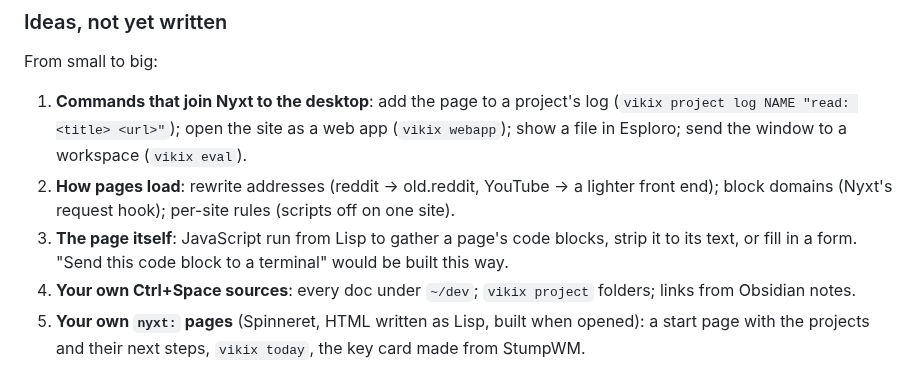
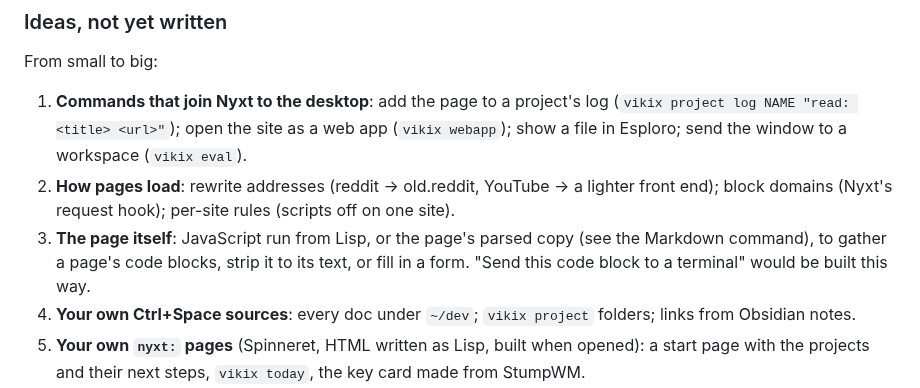
Before and after one commit to vukini/vikix, a Markdown page: NYXT-GUIDE.md, the part around one of its changes. Rendered like a GitHub page.

```diff
--- a/NYXT-GUIDE.md
+++ b/NYXT-GUIDE.md
@@ -81,7 +171,7 @@ From small to big:
 
 1. **Commands that join Nyxt to the desktop**: add the page to a project's log (`vikix project log NAME "read: <title> <url>"`); open the site as a web app (`vikix webapp`); show a file in Esploro; send the window to a workspace (`vikix eval`).
 2. **How pages load**: rewrite addresses (reddit → old.reddit, YouTube → a lighter front end); block domains (Nyxt's request hook); per-site rules (scripts off on one site).
-3. **The page itself**: JavaScript run from Lisp to gather a page's code blocks, strip it to its text, or fill in a form. "Send this code block to a terminal" would be built this way.
+3. **The page itself**: JavaScript run from Lisp, or the page's parsed copy (see the Markdown command), to gather a page's code blocks, strip it to its text, or fill in a form. "Send this code block to a terminal" would be built this way.
 4. **Your own Ctrl+Space sources**: every doc under `~/dev`; `vikix project` folders; links from Obsidian notes.
 5. **Your own `nyxt:` pages** (Spinneret, HTML written as Lisp, built when opened): a start page with the projects and their next steps, `vikix today`, the key card made from StumpWM.
 6. **A `vikix learn c` lesson page** with a **Check** button that runs the checker and shows the result beside the lesson.
```
Also changed, not shown: other parts of NYXT-GUIDE.md (+90 -0 lines).
